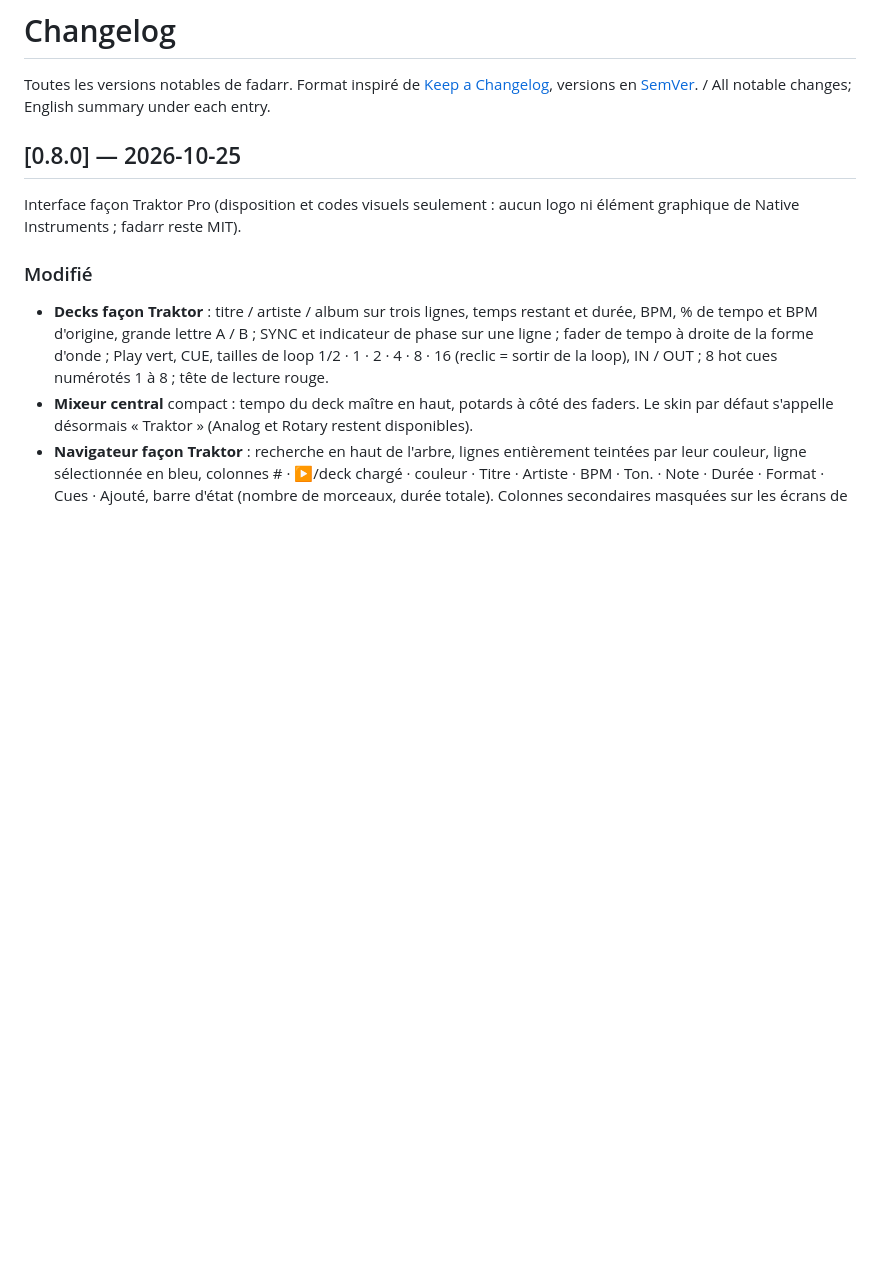
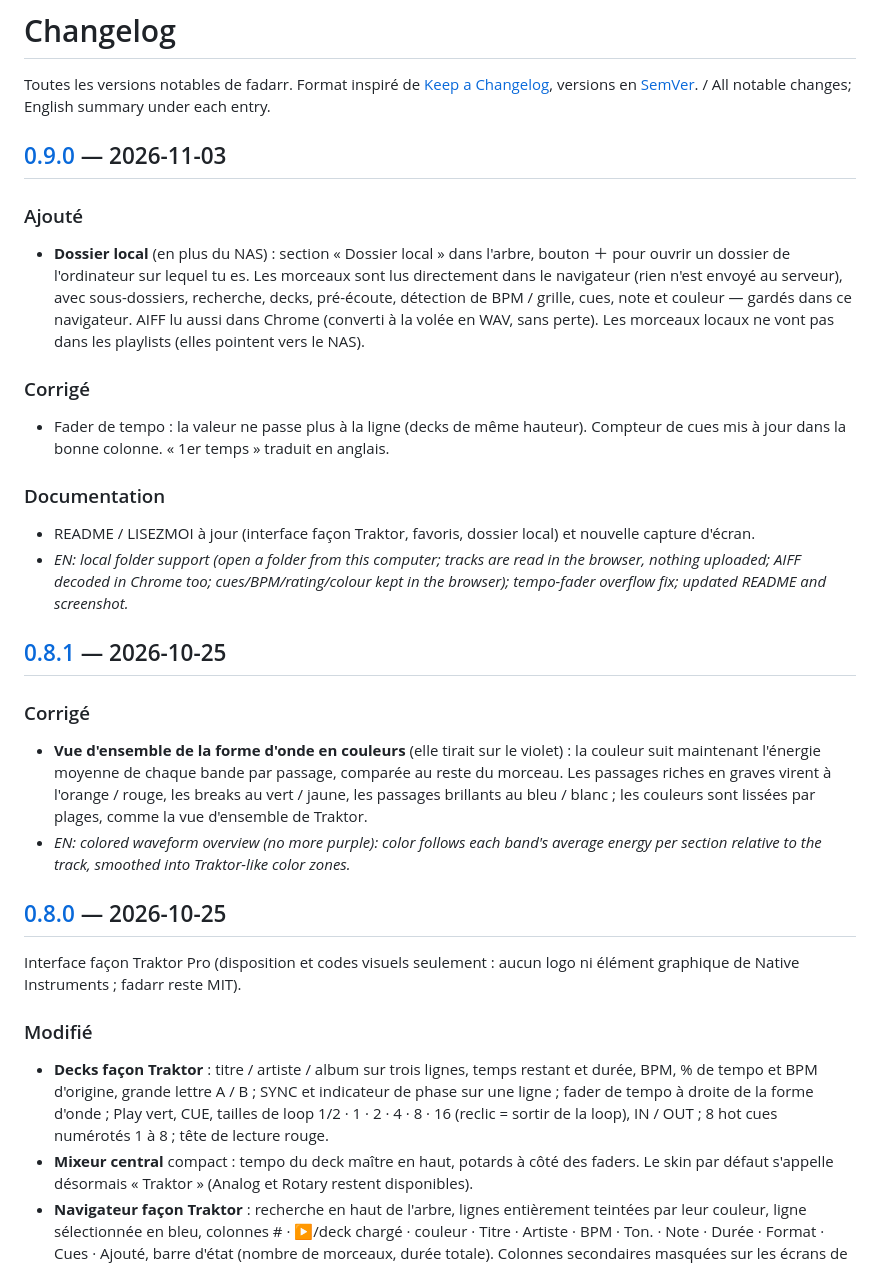
Before and after one commit to mauvestudio/fadarr, a Markdown page: CHANGELOG.md, the part around one of its changes. Drawn GitHub-style; blank space fills up the shorter version.

```diff
--- a/CHANGELOG.md
+++ b/CHANGELOG.md
@@ -2,6 +2,20 @@
 
 Toutes les versions notables de fadarr. Format inspiré de [Keep a Changelog](https://keepachangelog.com/fr/),
 versions en [SemVer](https://semver.org/lang/fr/). / All notable changes; English summary under each entry.
+
+## [0.9.0] — 2026-11-03
+### Ajouté
+- **Dossier local** (en plus du NAS) : section « Dossier local » dans l'arbre, bouton ＋ pour ouvrir un dossier de l'ordinateur sur lequel tu es. Les morceaux sont lus directement dans le navigateur (rien n'est envoyé au serveur), avec sous-dossiers, recherche, decks, pré-écoute, détection de BPM / grille, cues, note et couleur — gardés dans ce navigateur. AIFF lu aussi dans Chrome (converti à la volée en WAV, sans perte). Les morceaux locaux ne vont pas dans les playlists (elles pointent vers le NAS).
+### Corrigé
+- Fader de tempo : la valeur ne passe plus à la ligne (decks de même hauteur). Compteur de cues mis à jour dans la bonne colonne. « 1er temps » traduit en anglais.
+### Documentation
+- README / LISEZMOI à jour (interface façon Traktor, favoris, dossier local) et nouvelle capture d'écran.
+- *EN: local folder support (open a folder from this computer; tracks are read in the browser, nothing uploaded; AIFF decoded in Chrome too; cues/BPM/rating/colour kept in the browser); tempo-fader overflow fix; updated README and screenshot.*
+
+## [0.8.1] — 2026-10-25
+### Corrigé
+- **Vue d'ensemble de la forme d'onde en couleurs** (elle tirait sur le violet) : la couleur suit maintenant l'énergie moyenne de chaque bande par passage, comparée au reste du morceau. Les passages riches en graves virent à l'orange / rouge, les breaks au vert / jaune, les passages brillants au bleu / blanc ; les couleurs sont lissées par plages, comme la vue d'ensemble de Traktor.
+- *EN: colored waveform overview (no more purple): color follows each band's average energy per section relative to the track, smoothed into Traktor-like color zones.*
 
 ## [0.8.0] — 2026-10-25
 Interface façon Traktor Pro (disposition et codes visuels seulement : aucun logo ni élément graphique de Native Instruments ; fadarr reste MIT).
```
Also changed, not shown: other parts of CHANGELOG.md (+3 -0 lines), LISEZMOI.md (+10 -6 lines), README.md (+10 -6 lines), docs/screenshot.png, 5 other files.
